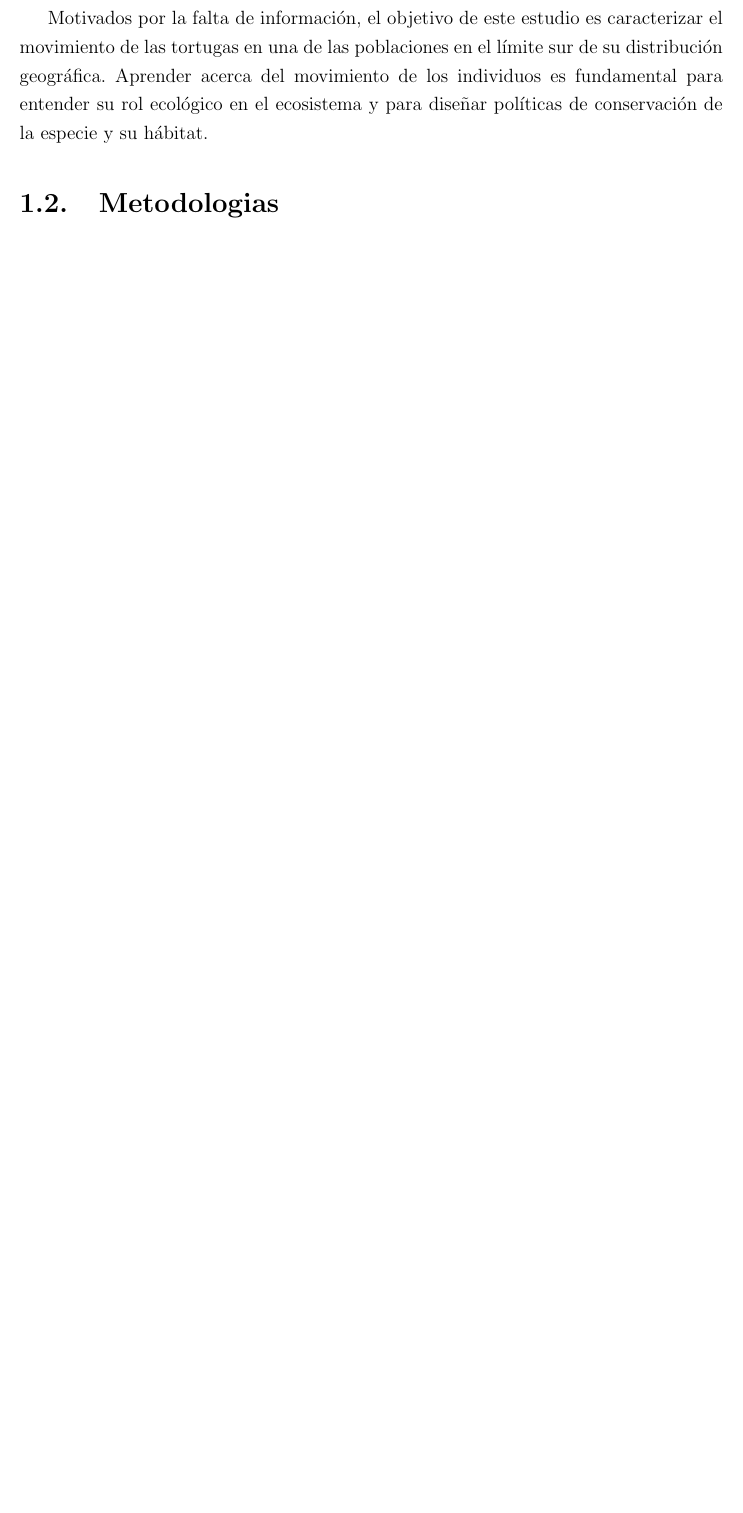
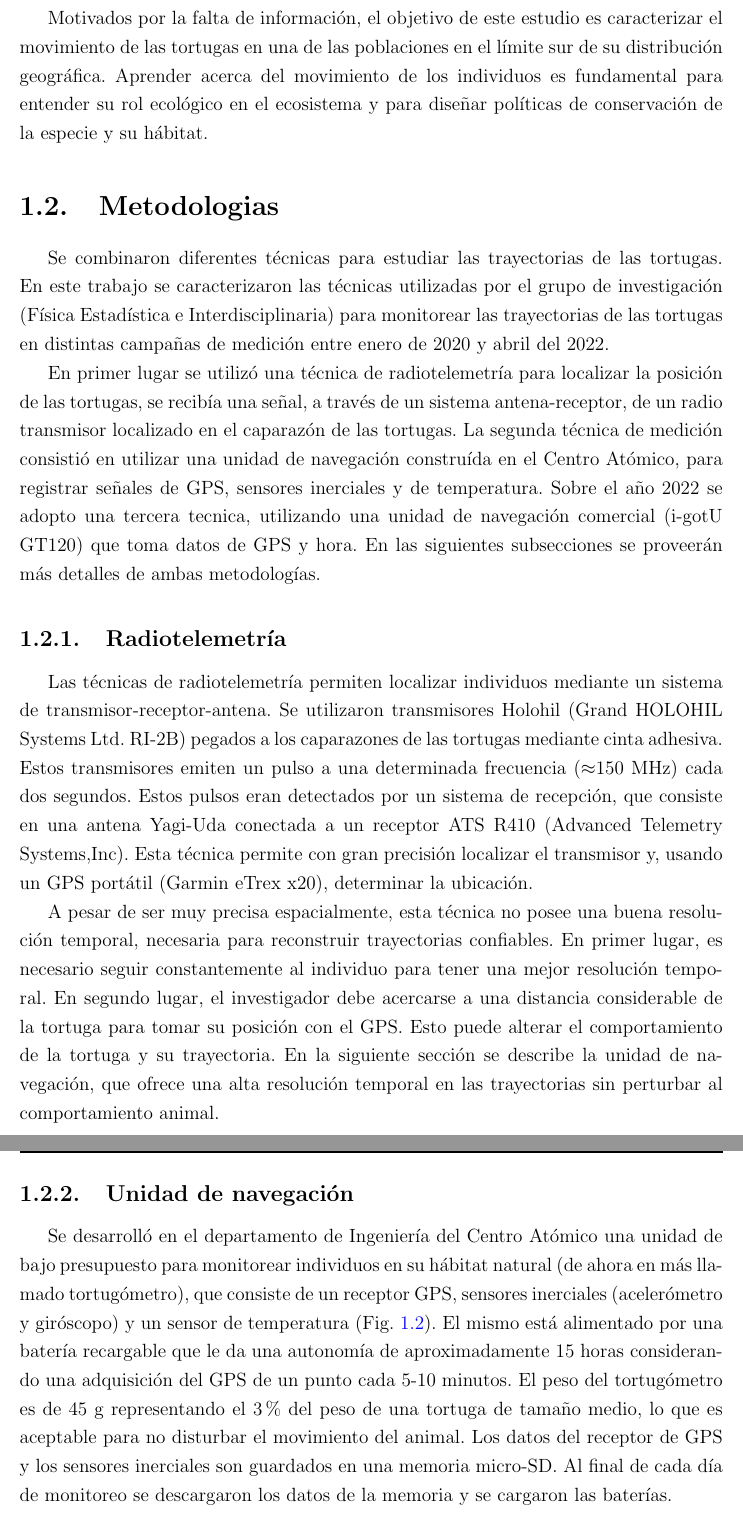
Before and after one commit to MarcoMadile/MaestriaMarcoDataAnalysis, a LaTeX thesis (Tesis escritura/Main tesis.tex, which reads Tesis escritura/cap1.tex): part of page 19 of 36 before the commit and two parts of pages 19 and 20 of 36 after it, the two joined at a grey line, cut so that both start at the same text, the shorter picture padded with empty space. Compiled offline with pdfLaTeX.

Commit message:
Metodologias de la intro

```diff
--- a/Tesis escritura/cap1.tex
+++ b/Tesis escritura/cap1.tex
@@ -27,3 +27,16 @@ Motivados por la falta de información, el objetivo de este estudio es caracteri
 
 
 \section{Metodologias}
+
+Se combinaron diferentes técnicas para estudiar las trayectorias de las tortugas. En este trabajo se caracterizaron las técnicas utilizadas por el grupo de investigación (Física Estadística e Interdisciplinaria) para monitorear las trayectorias de las tortugas en distintas campañas de medición entre enero de 2020 y abril del 2022.
+
+En primer lugar se utilizó una técnica de radiotelemetría para localizar la posición de las tortugas, se recibía una señal, a través de un sistema antena-receptor, de un radio transmisor localizado en el caparazón de las tortugas. La segunda técnica de medición consistió en utilizar una unidad de navegación construída en el Centro Atómico, para registrar señales de GPS, sensores inerciales y de temperatura. Sobre el año 2022 se adopto una tercera tecnica, utilizando una unidad de navegación comercial (i-gotU GT120) que toma datos de GPS y hora. En las siguientes subsecciones se proveerán más detalles de ambas metodologías.
+
+\subsection{Radiotelemetría}
+Las técnicas de radiotelemetría permiten localizar individuos mediante un sistema de transmisor-receptor-antena. Se utilizaron transmisores Holohil (Grand HOLOHIL Systems Ltd. RI-2B) pegados a los caparazones de las tortugas mediante cinta adhesiva. Estos transmisores emiten un pulso a una determinada frecuencia ($\approx$150 MHz) cada dos segundos. Estos pulsos eran detectados por un sistema de recepción, que consiste en una antena Yagi-Uda conectada a un receptor ATS R410 (Advanced Telemetry Systems,Inc). Esta técnica permite con gran precisión localizar el transmisor y, usando un GPS portátil (Garmin eTrex
+x20), determinar la ubicación.
+
+A pesar de ser muy precisa espacialmente, esta técnica no posee una buena resolución temporal, necesaria para reconstruir trayectorias confiables. En primer lugar, es necesario seguir constantemente al individuo para tener una mejor resolución temporal. En segundo lugar, el investigador debe acercarse a una distancia considerable de la tortuga para tomar su posición con el GPS. Esto puede alterar el comportamiento de la tortuga y su trayectoria. En la siguiente sección se describe la unidad de navegación, que ofrece una alta resolución temporal en las trayectorias sin perturbar al comportamiento animal.
+
+\subsection{Unidad de navegación}
+Se desarrolló en el departamento de Ingeniería del Centro Atómico  una unidad de bajo presupuesto para monitorear individuos en su hábitat natural (de ahora en más llamado tortugómetro), que consiste de un receptor GPS, sensores inerciales (acelerómetro y giróscopo) y un sensor de temperatura (Fig.~\ref{fig:tortugometro}). El mismo está alimentado por una batería recargable que le da una autonomía de aproximadamente 15 horas considerando una adquisición del GPS de un punto cada 5-10 minutos. El peso del tortugómetro es de 45 g representando el 3\% del peso de una tortuga de tamaño medio, lo que es aceptable para no disturbar el movimiento del animal. Los datos del receptor de GPS y los sensores inerciales son guardados en una memoria micro-SD. Al final de cada día de monitoreo se descargaron los datos de la memoria y se cargaron las baterías.
```
Also changed, not shown: Tesis escritura/Main tesis.pdf, Tesis escritura/cap1.tex (11 more changed lines).
